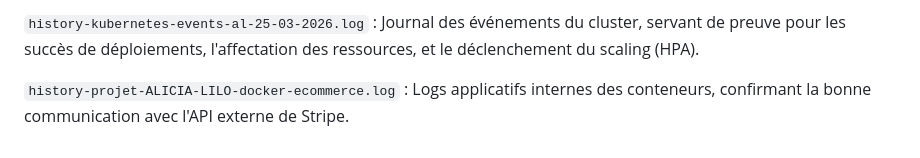
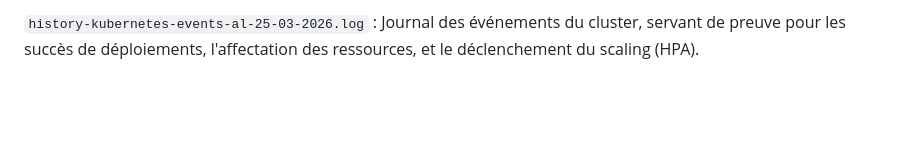
Before and after one commit to AreiHub/projet-k8s-Olivieri-Alicia, a Markdown page: README.md, the part around the change. GitHub-like rendering; blank space fills up the shorter version.

````diff
--- a/README.md
+++ b/README.md
@@ -194,5 +194,3 @@ Afin d'auditer et de prouver le bon fonctionnement de l'infrastructure déployé
 ```history-projet-ALICIA-LILO.log``` : Trace complète de l'historique des commandes Linux utilisées lors de l'initialisation et de la configuration du projet.
 
 ```history-kubernetes-events-al-25-03-2026.log``` : Journal des événements du cluster, servant de preuve pour les succès de déploiements, l'affectation des ressources, et le déclenchement du scaling (HPA).
-
-```history-projet-ALICIA-LILO-docker-ecommerce.log``` : Logs applicatifs internes des conteneurs, confirmant la bonne communication avec l'API externe de Stripe.
````
